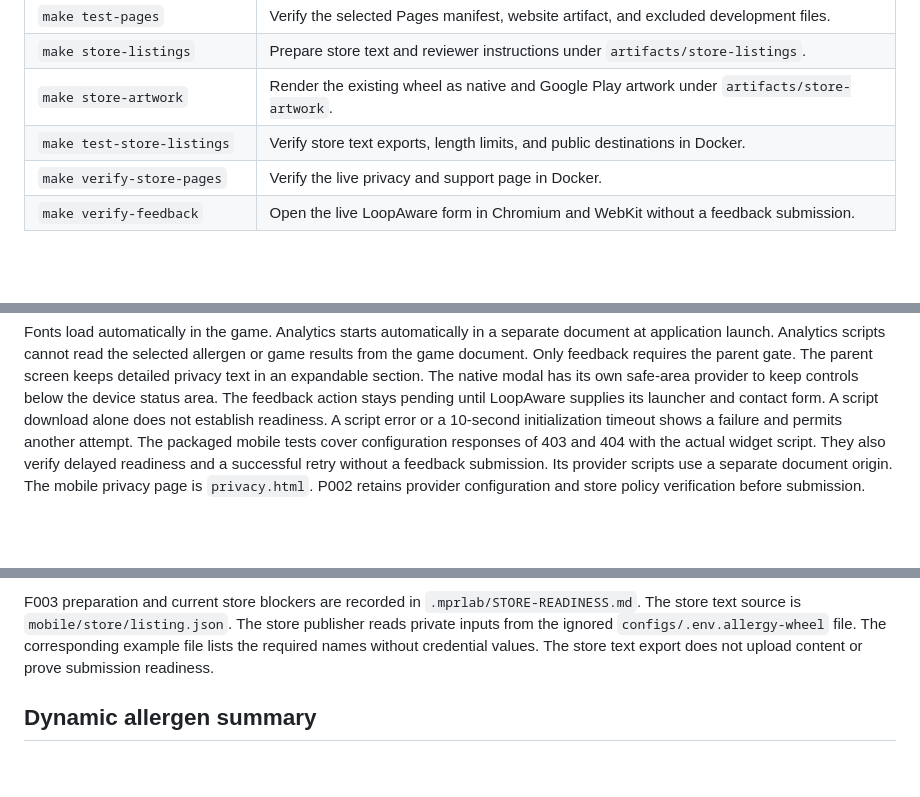
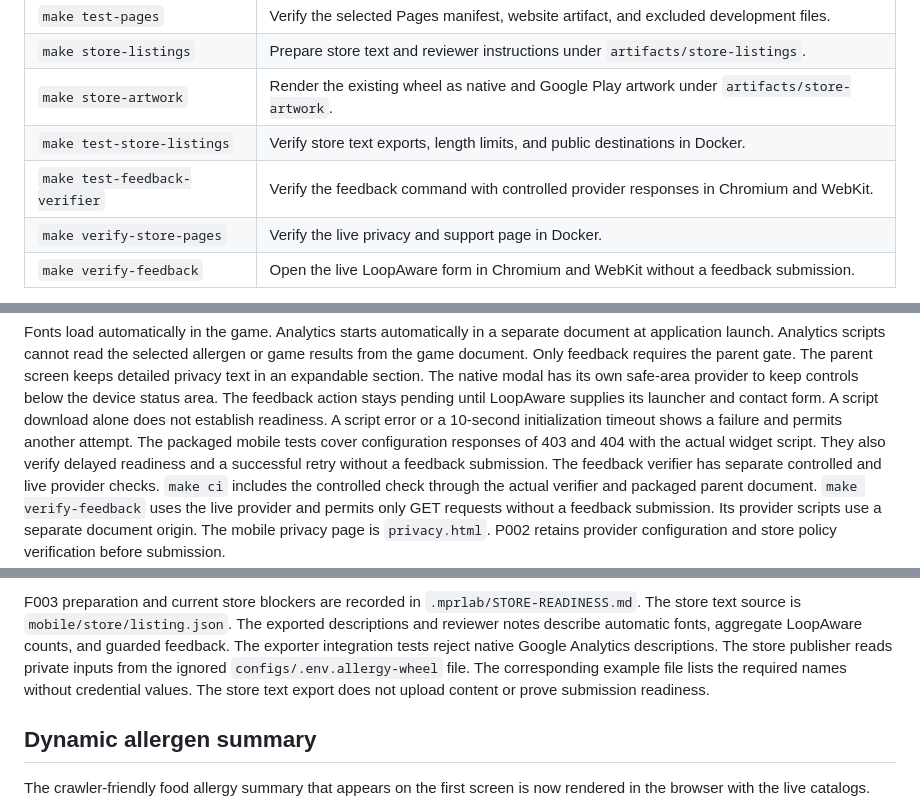
Before and after one commit to MarcoPoloResearchLab/allergy_wheel, a Markdown page: README.md, 3 parts joined by grey strips. Drawn GitHub-style; blank space fills up the shorter version.

Commit message:
docs: document feedback verifier and store listing details
- add make test-feedback-verifier to command table
- clarify controlled and live feedback provider checks
- note exported descriptions and analytics rejection checks

```diff
--- a/README.md
+++ b/README.md
@@ -96,6 +96,7 @@ The selected toolchain supports Android 7.0 and later, and iOS 16.4 and later.
 | `make store-listings` | Prepare store text and reviewer instructions under `artifacts/store-listings`. |
 | `make store-artwork` | Render the existing wheel as native and Google Play artwork under `artifacts/store-artwork`. |
 | `make test-store-listings` | Verify store text exports, length limits, and public destinations in Docker. |
+| `make test-feedback-verifier` | Verify the feedback command with controlled provider responses in Chromium and WebKit. |
 | `make verify-store-pages` | Verify the live privacy and support page in Docker. |
 | `make verify-feedback` | Open the live LoopAware form in Chromium and WebKit without a feedback submission. |
 
@@ -184,6 +185,9 @@ A script download alone does not establish readiness.
 A script error or a 10-second initialization timeout shows a failure and permits another attempt.
 The packaged mobile tests cover configuration responses of 403 and 404 with the actual widget script.
 They also verify delayed readiness and a successful retry without a feedback submission.
+The feedback verifier has separate controlled and live provider checks.
+`make ci` includes the controlled check through the actual verifier and packaged parent document.
+`make verify-feedback` uses the live provider and permits only GET requests without a feedback submission.
 Its provider scripts use a separate document origin.
 The mobile privacy page is `privacy.html`.
 P002 retains provider configuration and store policy verification before submission.
@@ -207,6 +211,8 @@ The selected manifest currently declares the website only.
 
 F003 preparation and current store blockers are recorded in `.mprlab/STORE-READINESS.md`.
 The store text source is `mobile/store/listing.json`.
+The exported descriptions and reviewer notes describe automatic fonts, aggregate LoopAware counts, and guarded feedback.
+The exporter integration tests reject native Google Analytics descriptions.
 The store publisher reads private inputs from the ignored `configs/.env.allergy-wheel` file.
 The corresponding example file lists the required names without credential values.
 The store text export does not upload content or prove submission readiness.
```
